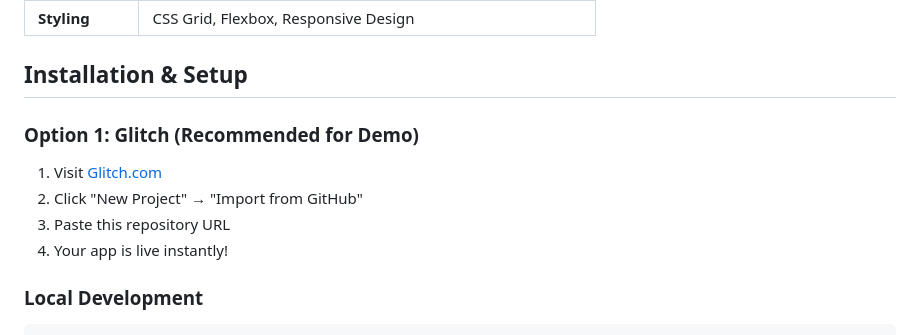
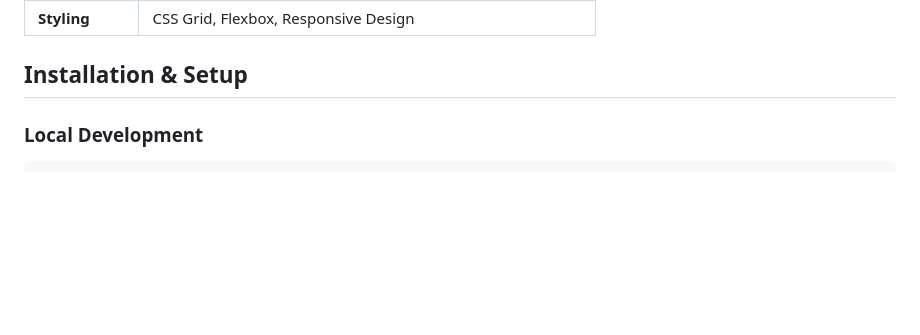
Before and after one commit to CBecky23/spaceappss, a Markdown page: README.md, the part around one of its changes. GitHub-like rendering; blank space fills up the shorter version.

````diff
--- a/README.md
+++ b/README.md
@@ -41,11 +41,6 @@ This project addresses **NASA's Earth Science objectives** by:
 
 ##  Installation & Setup
 
-### Option 1: Glitch (Recommended for Demo)
-1. Visit [Glitch.com](https://glitch.com)
-2. Click "New Project" → "Import from GitHub"
-3. Paste this repository URL
-4. Your app is live instantly!
 
 ### Local Development
 ```bash
````
Also changed, not shown: other parts of README.md (+8 -8 lines).
